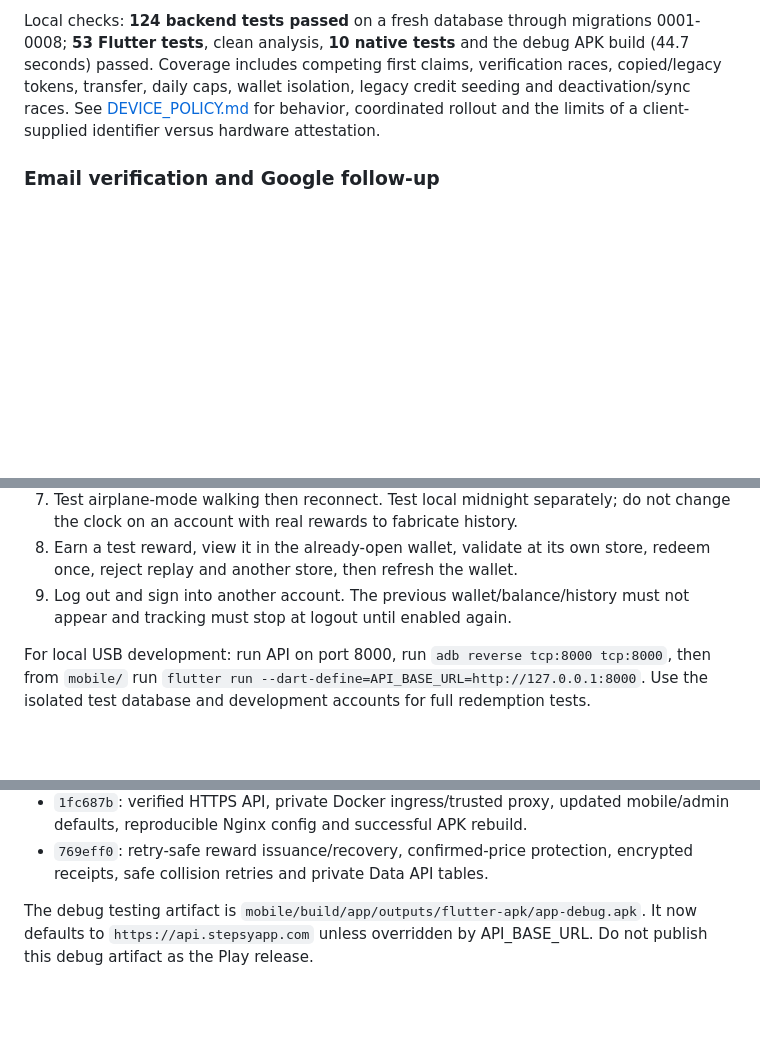
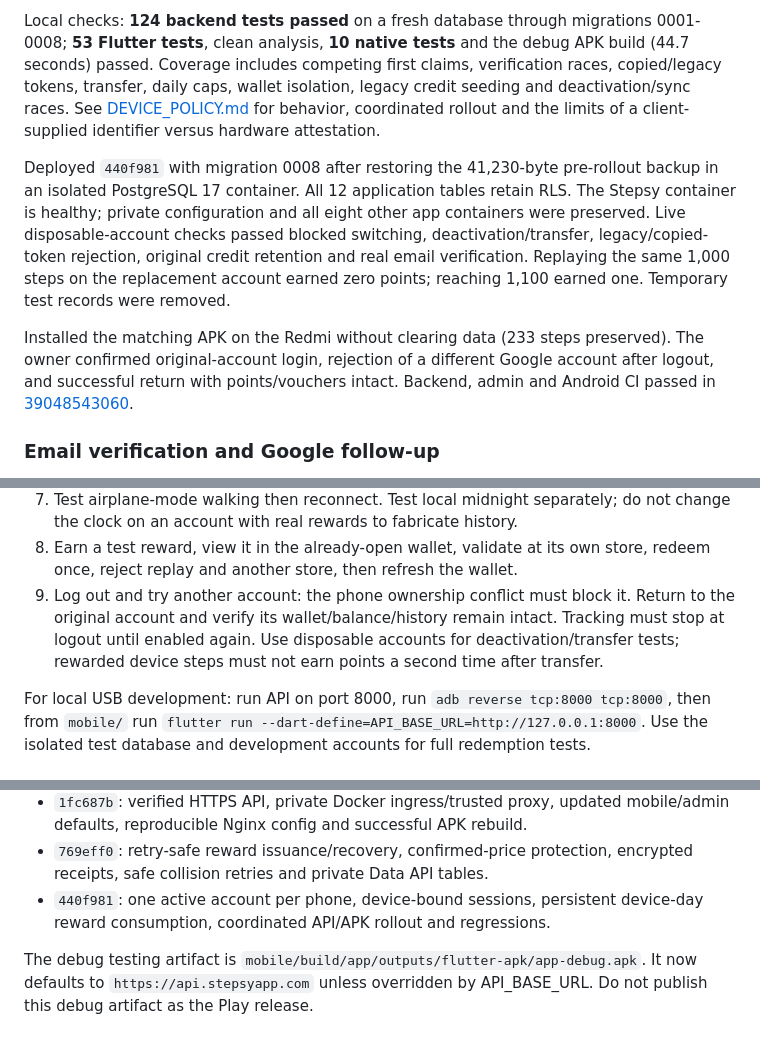
Before and after one commit to hanovadevs/char-qadam, a Markdown page: LAUNCH_AUDIT.md, 3 parts joined by grey strips. Drawn GitHub-style; blank space fills up the shorter version.

Commit message:
docs: record verified device policy rollout [skip ci]

```diff
--- a/LAUNCH_AUDIT.md
+++ b/LAUNCH_AUDIT.md
@@ -174,6 +174,21 @@ legacy credit seeding and deactivation/sync races. See
 [DEVICE_POLICY.md](DEVICE_POLICY.md) for behavior, coordinated rollout and the
 limits of a client-supplied identifier versus hardware attestation.
 
+Deployed `440f981` with migration 0008 after restoring the 41,230-byte pre-rollout
+backup in an isolated PostgreSQL 17 container. All 12 application tables retain
+RLS. The Stepsy container is healthy; private configuration and all eight other
+app containers were preserved. Live disposable-account checks passed blocked
+switching, deactivation/transfer, legacy/copied-token rejection, original credit
+retention and real email verification. Replaying the same 1,000 steps on the
+replacement account earned zero points; reaching 1,100 earned one. Temporary
+test records were removed.
+
+Installed the matching APK on the Redmi without clearing data (233 steps
+preserved). The owner confirmed original-account login, rejection of a different
+Google account after logout, and successful return with points/vouchers intact.
+Backend, admin and Android CI passed in
+[39048543060](https://github.com/hanovadevs/char-qadam/actions/runs/39048543060).
+
 ### Email verification and Google follow-up
 
 The owner requires mandatory email verification and reported Google
@@ -246,8 +261,11 @@ inbox deliverability remain release checks.
    do not change the clock on an account with real rewards to fabricate history.
 8. Earn a test reward, view it in the already-open wallet, validate at its own
    store, redeem once, reject replay and another store, then refresh the wallet.
-9. Log out and sign into another account. The previous wallet/balance/history
-   must not appear and tracking must stop at logout until enabled again.
+9. Log out and try another account: the phone ownership conflict must block it.
+   Return to the original account and verify its wallet/balance/history remain
+   intact. Tracking must stop at logout until enabled again. Use disposable
+   accounts for deactivation/transfer tests; rewarded device steps must not earn
+   points a second time after transfer.
 
 For local USB development: run API on port 8000, run
 `adb reverse tcp:8000 tcp:8000`, then from `mobile/` run
@@ -283,6 +301,8 @@ Use the isolated test database and development accounts for full redemption test
   mobile/admin defaults, reproducible Nginx config and successful APK rebuild.
 - `769eff0`: retry-safe reward issuance/recovery, confirmed-price protection,
   encrypted receipts, safe collision retries and private Data API tables.
+- `440f981`: one active account per phone, device-bound sessions, persistent
+  device-day reward consumption, coordinated API/APK rollout and regressions.
 
 The debug testing artifact is `mobile/build/app/outputs/flutter-apk/app-debug.apk`.
 It now defaults to `https://api.stepsyapp.com` unless overridden by API_BASE_URL.
```
Also changed, not shown: DEVICE_POLICY.md (+17 -0 lines), backend/DEPLOYMENT.md (+20 -4 lines).
